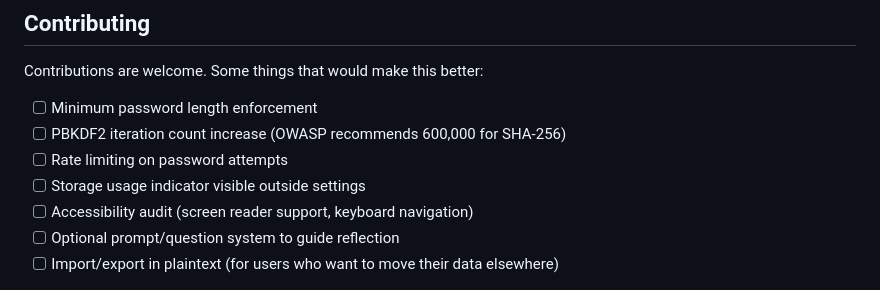
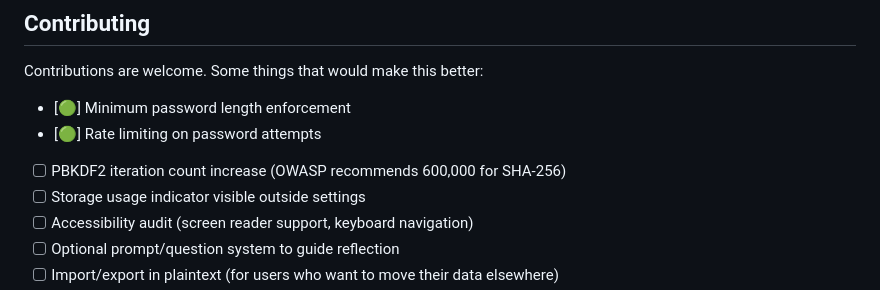
Before and after one commit to jackansley1304/ChatJournal, a Markdown page: README.md, the part around the change. Rendered like a GitHub page.

Commit message:
Update contribution checklist with visual indicators

```diff
--- a/README.md
+++ b/README.md
@@ -112,9 +112,9 @@ Your unencrypted journal text exists only in memory while the app is open. On di
 
 Contributions are welcome. Some things that would make this better:
 
-- [ ] Minimum password length enforcement
+- [🟢] Minimum password length enforcement
+- [🟢] Rate limiting on password attempts
 - [ ] PBKDF2 iteration count increase (OWASP recommends 600,000 for SHA-256)
-- [ ] Rate limiting on password attempts
 - [ ] Storage usage indicator visible outside settings
 - [ ] Accessibility audit (screen reader support, keyboard navigation)
 - [ ] Optional prompt/question system to guide reflection
```
